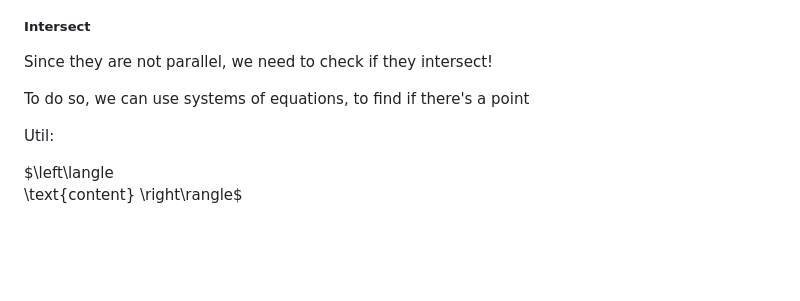
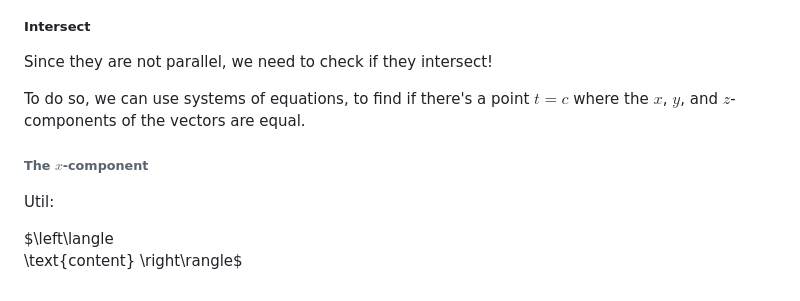
Before and after one commit to sandervonk/LC, a Markdown page: multi.md, the part around the change. Rendered like a GitHub page; blank space fills up the shorter version.

Commit message:
multi.md updated from https://stackeditpro.io/

```diff
--- a/multi.md
+++ b/multi.md
@@ -178,7 +178,10 @@ $\frac{6}{3} \neq \frac{-7}{1}$
 ##### Intersect
 Since they are not parallel, we need to check if they intersect!
 
-To do so, we can use systems of equations, to find if there's a point
+To do so, we can use systems of equations, to find if there's a point $t=c$ where the $x$, $y$, and $z$-components of the vectors are equal.
+
+###### The $x$-component
+>
 
 
 Util:
@@ -187,7 +190,7 @@ $\left\langle
 	\text{content}
 \right\rangle$
 <!--stackedit_data:
-eyJoaXN0b3J5IjpbMzMyMTQ5MTY3LC0xMTU4NjQ5NywtNjE4ND
-ExNzY1LDEwNDQ0OTg1MjEsLTkwNjQzODg4MiwxOTU3ODc5MzU5
-LDE2MDc0ODk3NDMsLTE4MzUxNzU2NjRdfQ==
+eyJoaXN0b3J5IjpbLTE3NzUwODQxOTUsLTExNTg2NDk3LC02MT
+g0MTE3NjUsMTA0NDQ5ODUyMSwtOTA2NDM4ODgyLDE5NTc4Nzkz
+NTksMTYwNzQ4OTc0MywtMTgzNTE3NTY2NF19
 -->
```
